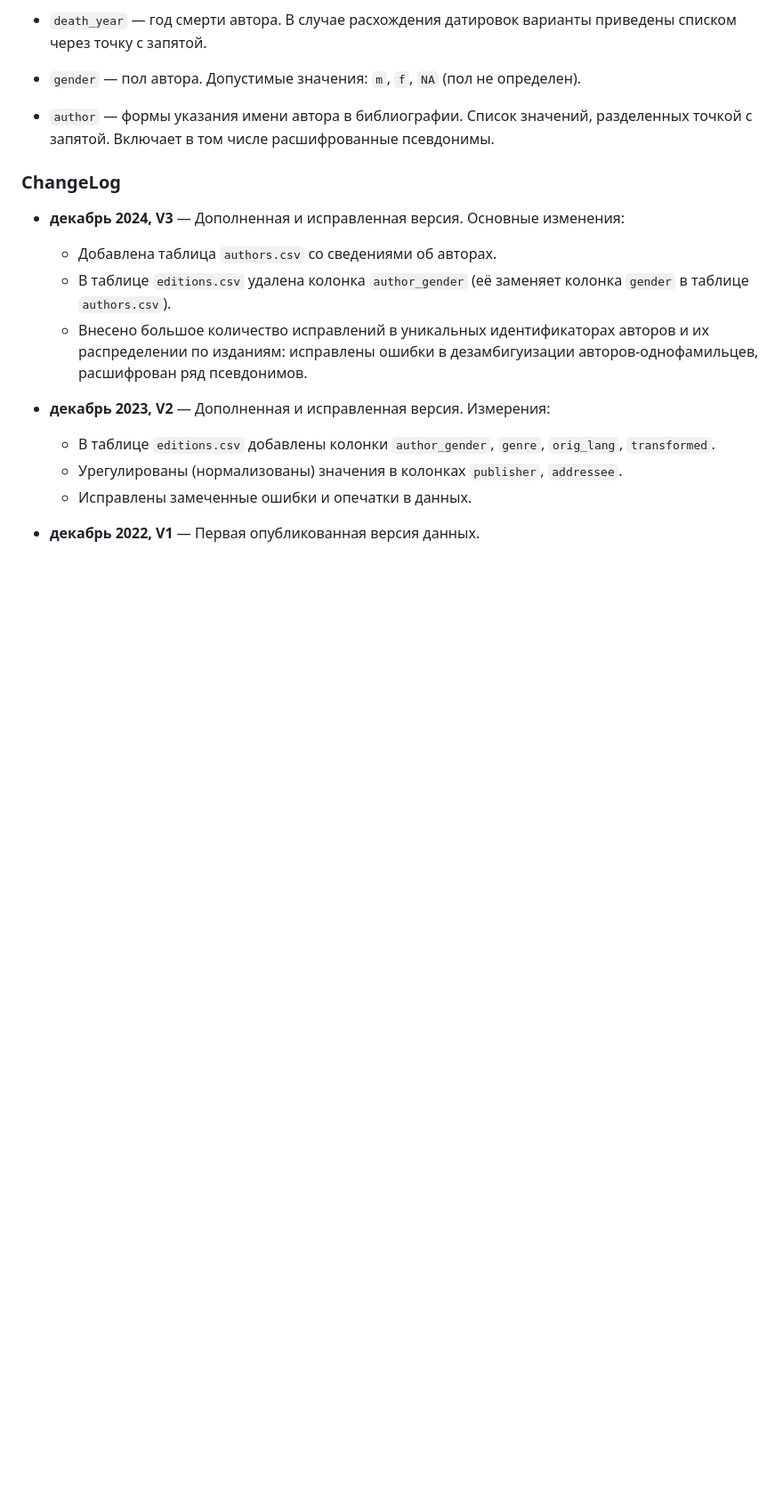
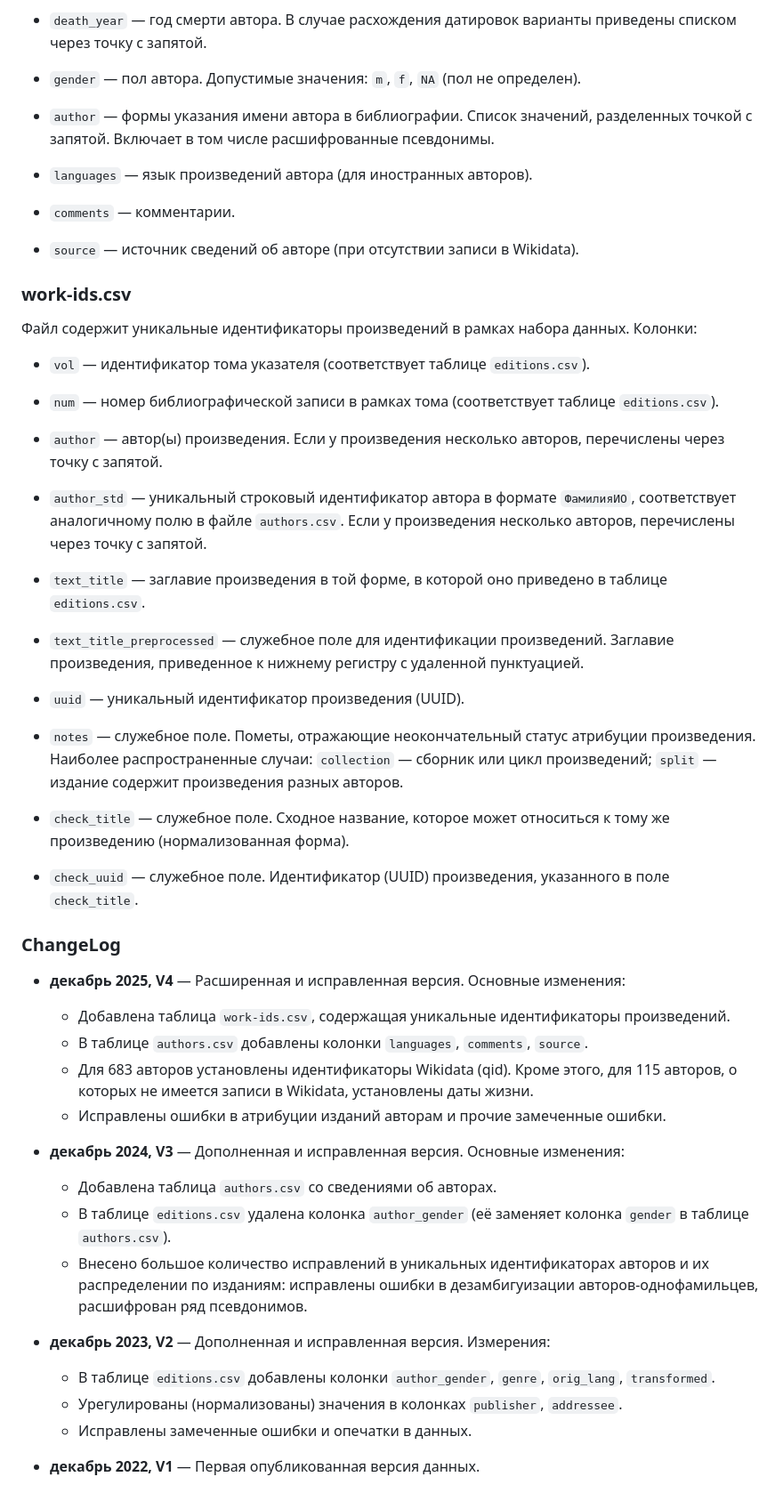
Before and after one commit to maslinych/childlit-rus, a Markdown page: readme.md, the part around one of its changes. Shown at 89% size. Drawn GitHub-style; blank space fills up the shorter version.

```diff
--- a/readme.md
+++ b/readme.md
@@ -276,8 +291,64 @@ XX века. База основана на 18-томном библиограф
   значений, разделенных точкой с запятой. Включает в том числе
   расшифрованные псевдонимы.
 
+* `languages` — язык произведений автора (для иностранных авторов).
+
+* `comments` — комментарии.
+
+* `source` — источник сведений об авторе (при отсутствии записи в Wikidata).
+
+
+### work-ids.csv
+
+Файл содержит уникальные идентификаторы произведений в рамках набора
+данных.  Колонки:
+
+* `vol` — идентификатор тома указателя (соответствует таблице
+  `editions.csv`).
+
+* `num` — номер библиографической записи в рамках тома (соответствует
+  таблице `editions.csv`).
+
+* `author` — автор(ы) произведения. Если у произведения несколько
+  авторов, перечислены через точку с запятой.
+
+* `author_std` —  уникальный строковый идентификатор автора в формате
+  `ФамилияИО`, соответствует аналогичному полю в файле `authors.csv`.
+   Если у произведения несколько авторов, перечислены через точку с запятой.
+
+* `text_title` — заглавие произведения в той форме, в которой оно
+  приведено в таблице `editions.csv`.
+
+* `text_title_preprocessed` — служебное поле для идентификации
+  произведений. Заглавие произведения, приведенное к нижнему регистру
+  с удаленной пунктуацией.
+
+* `uuid` — уникальный идентификатор произведения (UUID).
+
+* `notes` — служебное поле. Пометы, отражающие неокончательный статус
+  атрибуции произведения. Наиболее распространенные случаи:
+  `collection` — сборник или цикл произведений; `split` — издание
+  содержит произведения разных авторов.
+
+* `check_title` — служебное поле. Сходное название, которое может
+  относиться к тому же произведению (нормализованная форма).
+
+* `check_uuid` — служебное поле. Идентификатор (UUID) произведения,
+  указанного в поле `check_title`.
+
 
 ### ChangeLog
+
+* **декабрь 2025, V4** — Расширенная и исправленная версия.
+  Основные изменения:
+  * Добавлена таблица `work-ids.csv`, содержащая уникальные
+    идентификаторы произведений.
+  * В таблице `authors.csv` добавлены колонки `languages`, `comments`,
+    `source`.
+  * Для 683 авторов установлены идентификаторы Wikidata (qid). Кроме этого, для
+    115 авторов, о которых не имеется записи в Wikidata, установлены
+    даты жизни.
+  * Исправлены ошибки в атрибуции изданий авторам и прочие замеченные ошибки.
 
 * **декабрь 2024, V3** — Дополненная и исправленная версия.
   Основные изменения:
```
Also changed, not shown: other parts of readme.md (+40 -25 lines).
